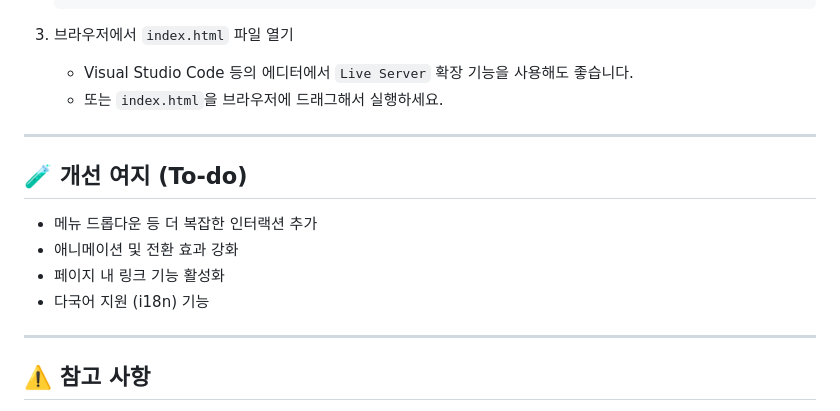
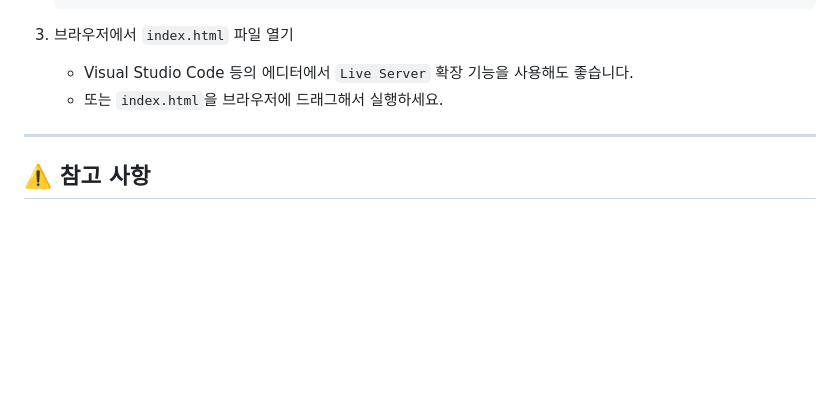
Before and after one commit to smyuDev/ipad, a Markdown page: README.md, the part around the change. Drawn GitHub-style; blank space fills up the shorter version.

```diff
--- a/README.md
+++ b/README.md
@@ -97,15 +97,6 @@ ipad/
 
 ---
 
-## 🧪 개선 여지 (To-do)
-
-- 메뉴 드롭다운 등 더 복잡한 인터랙션 추가
-- 애니메이션 및 전환 효과 강화
-- 페이지 내 링크 기능 활성화
-- 다국어 지원 (i18n) 기능
-
----
-
 ## ⚠️ 참고 사항
 
 - 이 프로젝트는 학습 목적의 **비상업용 클론코딩**입니다.
```
